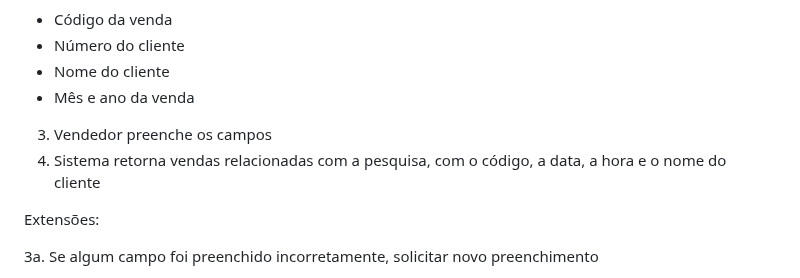
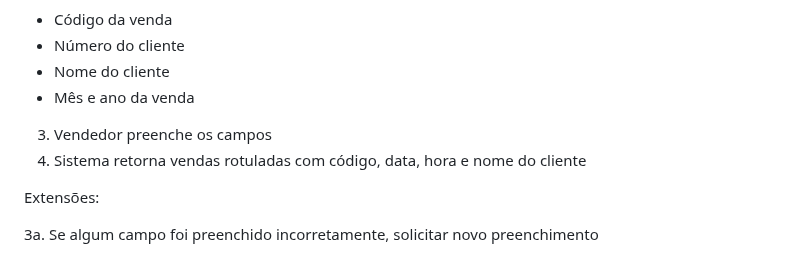
Before and after one commit to raphaelramosds/eimports, a Markdown page: CdU.md, the part around the change. Drawn GitHub-style.

Commit message:
docs: purchases results

```diff
--- a/CdU.md
+++ b/CdU.md
@@ -96,7 +96,7 @@ Ator: vendedor
 - Nome do cliente
 - Mês e ano da venda
 3. Vendedor preenche os campos
-4. Sistema retorna vendas relacionadas com a pesquisa, com o código, a data, a hora e o nome do cliente
+4. Sistema retorna vendas rotuladas com código, data, hora e nome do cliente
 
 Extensões:
 
```
